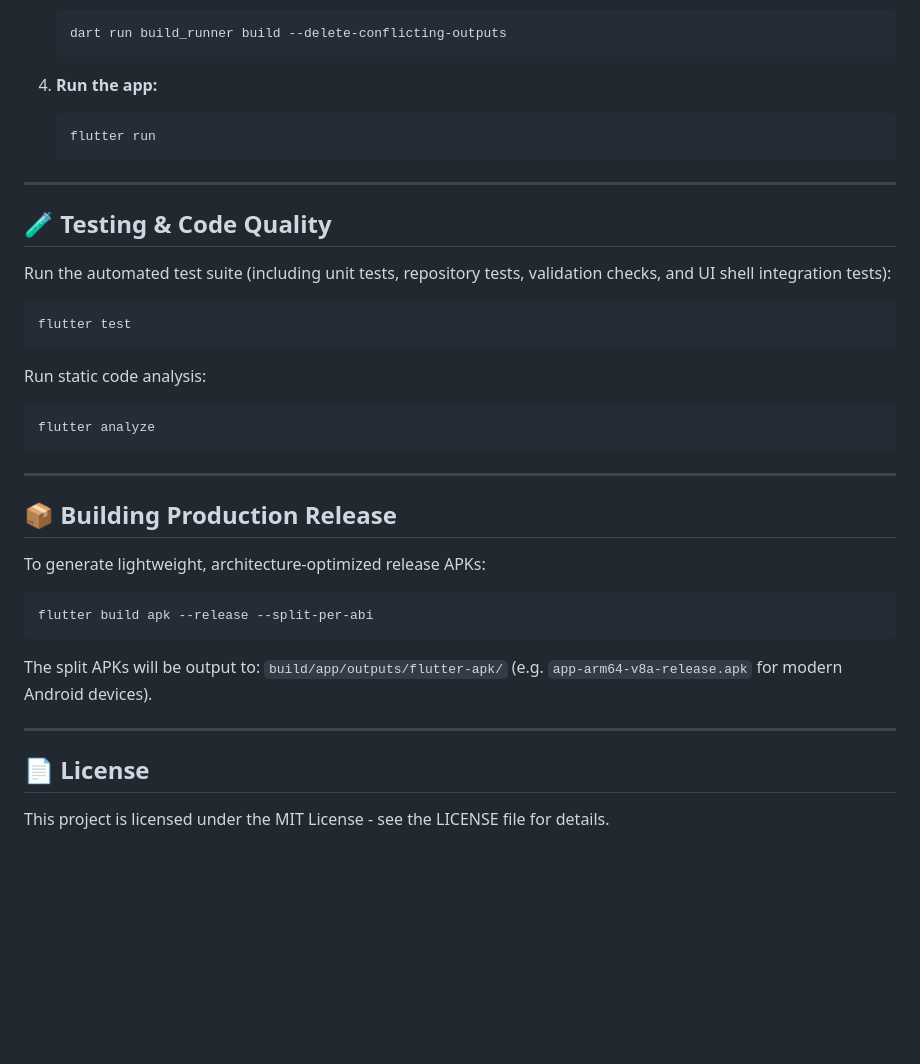
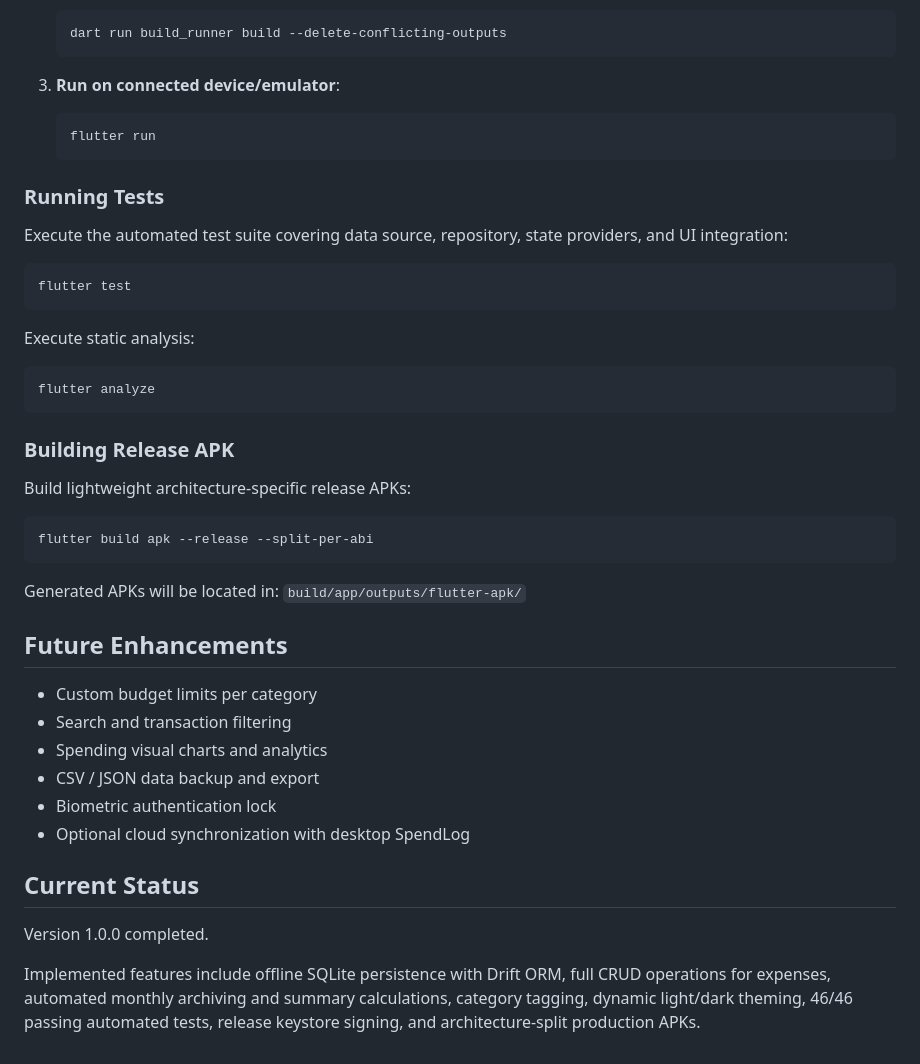
Before and after one commit to MM-26/SpendLog-Mobile, a Markdown page: README.md, the part around one of its changes. Rendered like a GitHub page; blank space fills up the shorter version.

````diff
--- a/README.md
+++ b/README.md
@@ -78,43 +129,47 @@ SQLite Database (`spendlog.db`)
    dart run build_runner build --delete-conflicting-outputs
    ```
 
-4. **Run the app:**
-
+3. **Run on connected device/emulator**:
    ```bash
    flutter run
    ```
 
----
+### Running Tests
 
-## 🧪 Testing & Code Quality
-
-Run the automated test suite (including unit tests, repository tests, validation checks, and UI shell integration tests):
+Execute the automated test suite covering data source, repository, state providers, and UI integration:
 
 ```bash
 flutter test
 ```
 
-Run static code analysis:
+Execute static analysis:
 
 ```bash
 flutter analyze
 ```
 
----
+### Building Release APK
 
-## 📦 Building Production Release
-
-To generate lightweight, architecture-optimized release APKs:
+Build lightweight architecture-specific release APKs:
 
 ```bash
 flutter build apk --release --split-per-abi
 ```
 
-The split APKs will be output to:
-`build/app/outputs/flutter-apk/` (e.g. `app-arm64-v8a-release.apk` for modern Android devices).
+Generated APKs will be located in:
+`build/app/outputs/flutter-apk/`
 
----
+## Future Enhancements
 
-## 📄 License
+* Custom budget limits per category
+* Search and transaction filtering
+* Spending visual charts and analytics
+* CSV / JSON data backup and export
+* Biometric authentication lock
+* Optional cloud synchronization with desktop SpendLog
 
-This project is licensed under the MIT License - see the LICENSE file for details.
+## Current Status
+
+Version 1.0.0 completed.
+
+Implemented features include offline SQLite persistence with Drift ORM, full CRUD operations for expenses, automated monthly archiving and summary calculations, category tagging, dynamic light/dark theming, 46/46 passing automated tests, release keystore signing, and architecture-split production APKs.
````
Also changed, not shown: other parts of README.md (+97 -46 lines).
